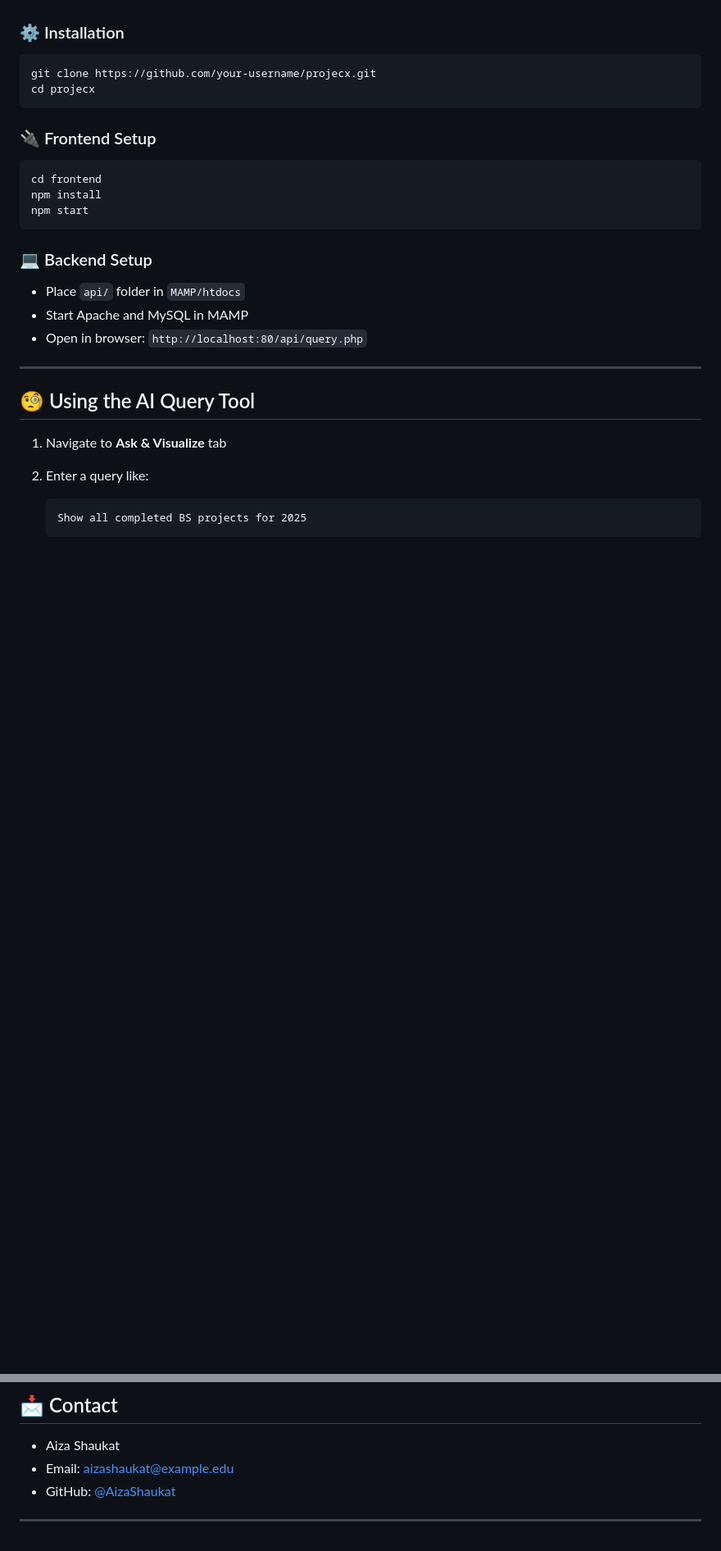
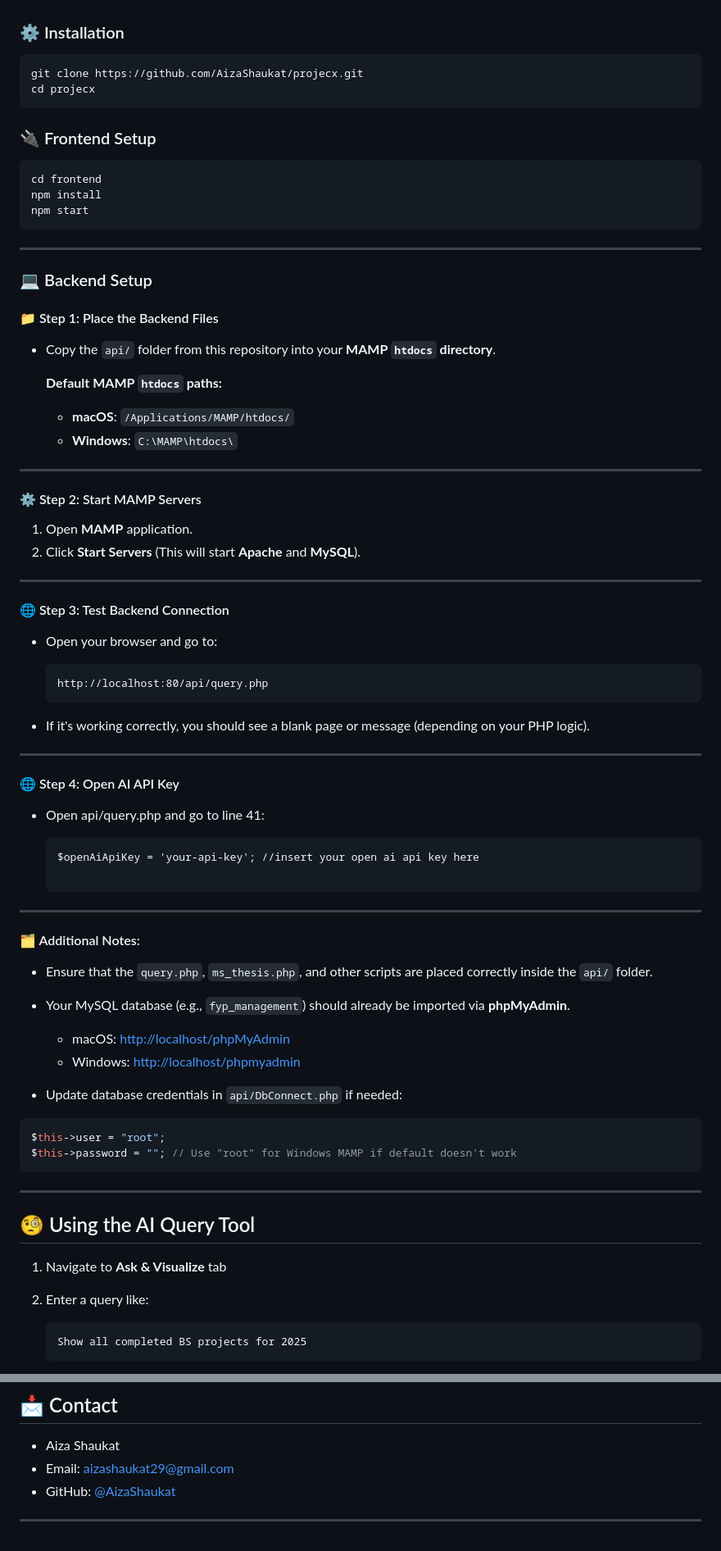
Before and after one commit to AizaShaukat/projecx, a Markdown page: README.md, 2 parts joined by grey strips. Shown at 82% size. GitHub-like rendering; blank space fills up the shorter version.

````diff
--- a/README.md
+++ b/README.md
@@ -99,7 +99,7 @@ projecx/
 ### ⚙️ Installation
 
 ```bash
-git clone https://github.com/your-username/projecx.git
+git clone https://github.com/AizaShaukat/projecx.git
 cd projecx
 ```
 
@@ -111,13 +111,73 @@ npm install
 npm start
 ```
 
+
+---
+
 ### 💻 Backend Setup
 
-* Place `api/` folder in `MAMP/htdocs`
-* Start Apache and MySQL in MAMP
-* Open in browser: `http://localhost:80/api/query.php`
+#### 📁 Step 1: Place the Backend Files
+
+* Copy the `api/` folder from this repository into your **MAMP `htdocs` directory**.
+
+  **Default MAMP `htdocs` paths:**
+
+  * **macOS**:
+    `/Applications/MAMP/htdocs/`
+  * **Windows**:
+    `C:\MAMP\htdocs\`
 
 ---
+
+#### ⚙️ Step 2: Start MAMP Servers
+
+1. Open **MAMP** application.
+2. Click **Start Servers** (This will start **Apache** and **MySQL**).
+
+---
+
+#### 🌐 Step 3: Test Backend Connection
+
+* Open your browser and go to:
+
+  ```
+  http://localhost:80/api/query.php
+  ```
+
+* If it's working correctly, you should see a blank page or message (depending on your PHP logic).
+
+---
+
+#### 🌐 Step 4: Open AI API Key
+
+* Open api/query.php and go to line 41:
+
+  ```
+  $openAiApiKey = 'your-api-key'; //insert your open ai api key here
+
+  ```
+
+
+
+---
+
+#### 🗂️ Additional Notes:
+
+* Ensure that the `query.php`, `ms_thesis.php`, and other scripts are placed correctly inside the `api/` folder.
+* Your MySQL database (e.g., `fyp_management`) should already be imported via **phpMyAdmin**.
+
+  * macOS: [http://localhost/phpMyAdmin](http://localhost/phpMyAdmin)
+  * Windows: [http://localhost/phpmyadmin](http://localhost/phpmyadmin)
+* Update database credentials in `api/DbConnect.php` if needed:
+
+```php
+$this->user = "root";
+$this->password = ""; // Use "root" for Windows MAMP if default doesn't work
+```
+
+---
+
+
 
 ## 🧐 Using the AI Query Tool
 
@@ -191,7 +251,7 @@ MIT License. See [LICENSE](./LICENSE).
 ## 📩 Contact
 
 * Aiza Shaukat
-* Email: [aizashaukat@example.edu](mailto:aizashaukat@example.edu)
+* Email: [aizashaukat29@gmail.com](mailto:aizashaukat29@gmail.com)
 * GitHub: [@AizaShaukat](https://github.com/AizaShaukat)
 
 ---
````
Also changed, not shown: other parts of README.md (+3 -3 lines).
